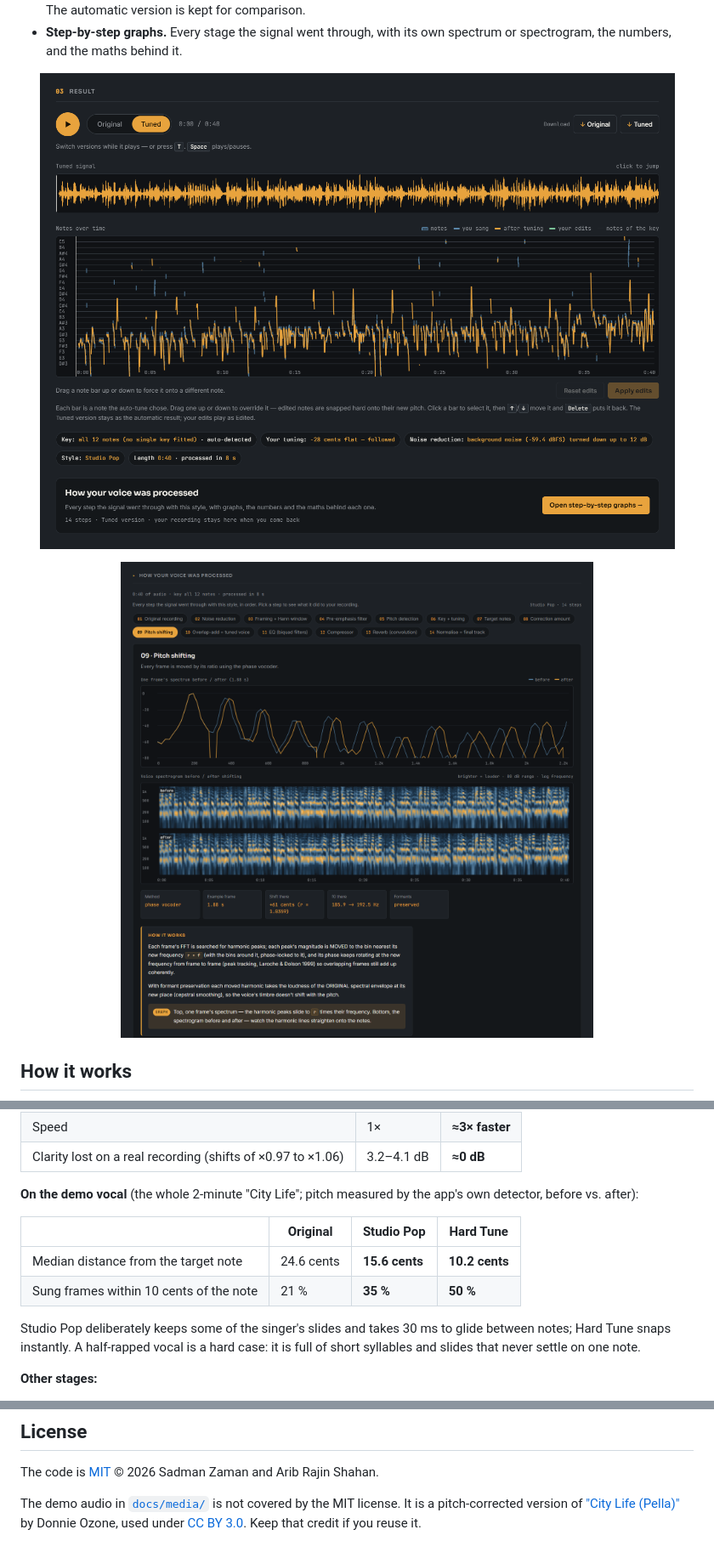
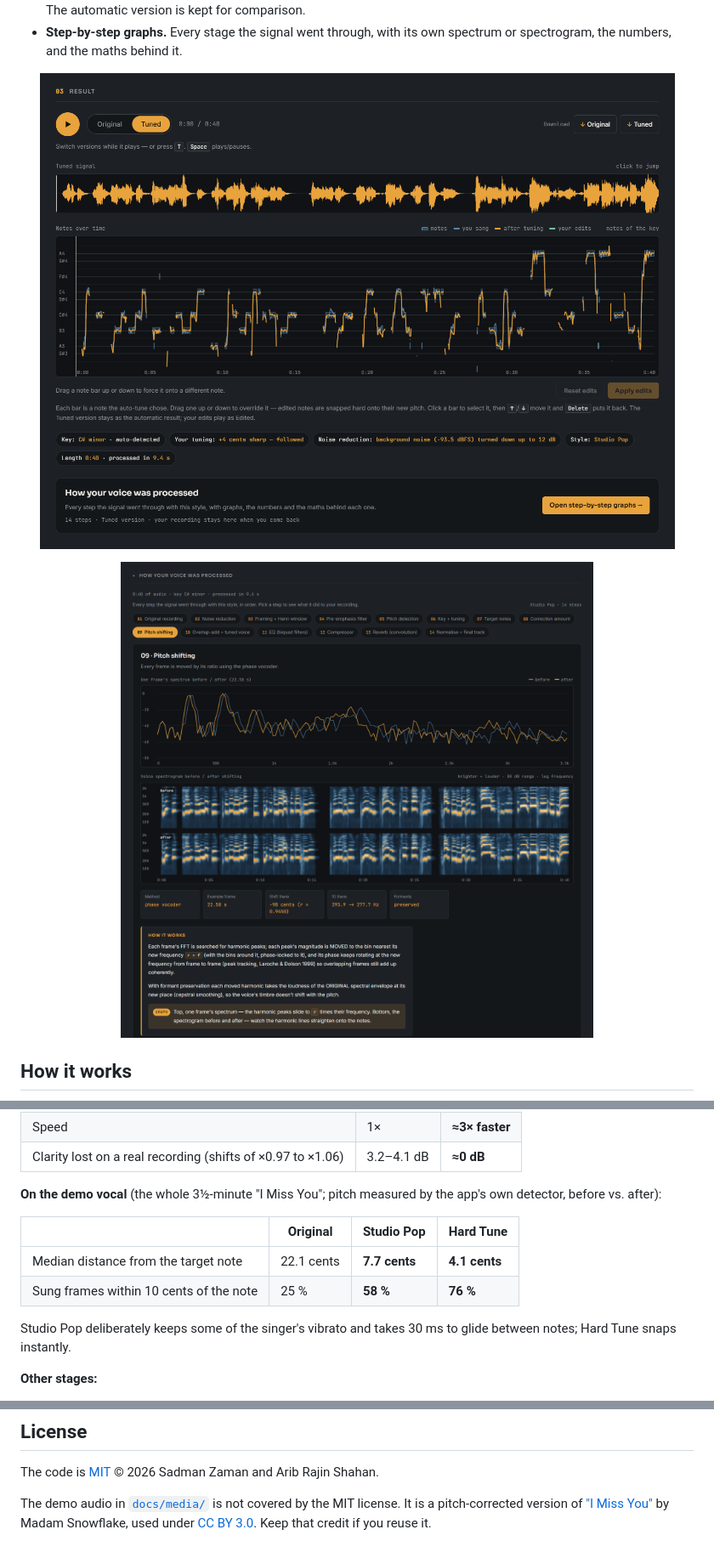
Before and after one commit to SadMan-ZaMaN/Autotune-Project, a Markdown page: README.md, 3 parts joined by grey strips. Shown: that part at 85% size. Drawn GitHub-style; pictures changed too: docs/media/ui_result.png, docs/media/ui_steps.png.

Commit message:
changed vocal demo

```diff
--- a/README.md
+++ b/README.md
@@ -174,17 +173,16 @@ vibrato, glides and consonants, against an ideal re-synthesis:
 | Speed | 1× | **≈3× faster** |
 | Clarity lost on a real recording (shifts of ×0.97 to ×1.06) | 3.2–4.1 dB | **≈0 dB** |
 
-**On the demo vocal** (the whole 2-minute "City Life"; pitch measured by the
+**On the demo vocal** (the whole 3½-minute "I Miss You"; pitch measured by the
 app's own detector, before vs. after):
 
 | | Original | Studio Pop | Hard Tune |
 |---|---|---|---|
-| Median distance from the target note | 24.6 cents | **15.6 cents** | **10.2 cents** |
-| Sung frames within 10 cents of the note | 21 % | **35 %** | **50 %** |
+| Median distance from the target note | 22.1 cents | **7.7 cents** | **4.1 cents** |
+| Sung frames within 10 cents of the note | 25 % | **58 %** | **76 %** |
 
-Studio Pop deliberately keeps some of the singer's slides and takes 30 ms to
-glide between notes; Hard Tune snaps instantly. A half-rapped vocal is a hard
-case: it is full of short syllables and slides that never settle on one note.
+Studio Pop deliberately keeps some of the singer's vibrato and takes 30 ms to
+glide between notes; Hard Tune snaps instantly.
 
 **Other stages:**
 
@@ -299,6 +297,6 @@ The code is [MIT](LICENSE) © 2026 Sadman Zaman and Arib Rajin Shahan.
 
 The demo audio in [`docs/media/`](docs/media/) is not covered by the MIT
 license. It is a pitch-corrected version of
-["City Life (Pella)"](https://ccmixter.org/files/donnieozone/46692) by
-Donnie Ozone, used under [CC BY 3.0](https://creativecommons.org/licenses/by/3.0/).
+["I Miss You"](https://ccmixter.org/files/snowflake/29407) by
+Madam Snowflake, used under [CC BY 3.0](https://creativecommons.org/licenses/by/3.0/).
 Keep that credit if you reuse it.
```
Also changed, not shown: other parts of README.md (+7 -8 lines), CLAUDE.md (+19 -10 lines), docs/media/demo_thumbnail.png, 2 other files.
